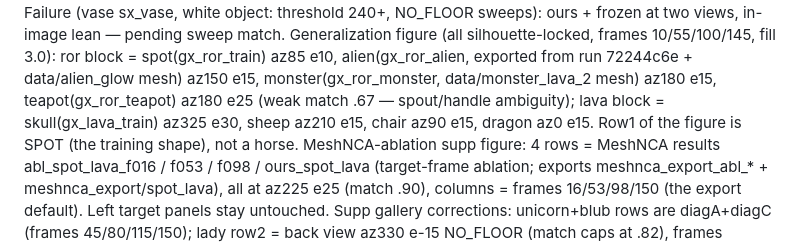
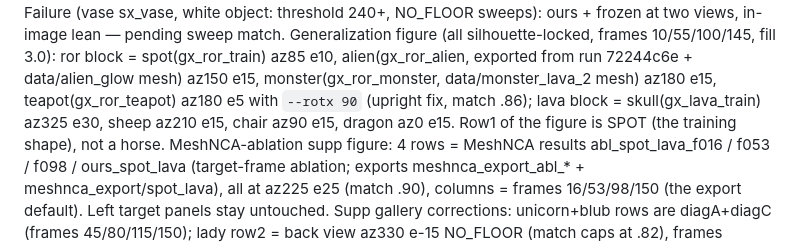
Before and after one commit to threedle/dynamesh, a Markdown page: tools/CAMERA_ANGLES.md, the part around the change. Drawn GitHub-style.

Commit message:
Teapot generalization camera: upright rotx90 az180 e5
Co-Authored-By: Claude Fable 5 <noreply@anthropic.com>
Claude-Session: https://claude.ai/code/session_01EysYnk6gbZpNH8Mzx64vJp

```diff
--- a/tools/CAMERA_ANGLES.md
+++ b/tools/CAMERA_ANGLES.md
@@ -111,8 +111,8 @@ Generalization figure (all silhouette-locked, frames 10/55/100/145,
   fill 3.0): ror block = spot(gx_ror_train) az85 e10, alien(gx_ror_alien,
   exported from run 72244c6e + data/alien_glow mesh) az150 e15,
   monster(gx_ror_monster, data/monster_lava_2 mesh) az180 e15,
-  teapot(gx_ror_teapot) az180 e25 (weak match .67 — spout/handle
-  ambiguity); lava block = skull(gx_lava_train) az325 e30, sheep az210
+  teapot(gx_ror_teapot) az180 e5 with `--rotx 90` (upright fix, match
+  .86); lava block = skull(gx_lava_train) az325 e30, sheep az210
   e15, chair az90 e15, dragon az0 e15. Row1 of the figure is SPOT (the
   training shape), not a horse.
 MeshNCA-ablation supp figure: 4 rows = MeshNCA results
```
